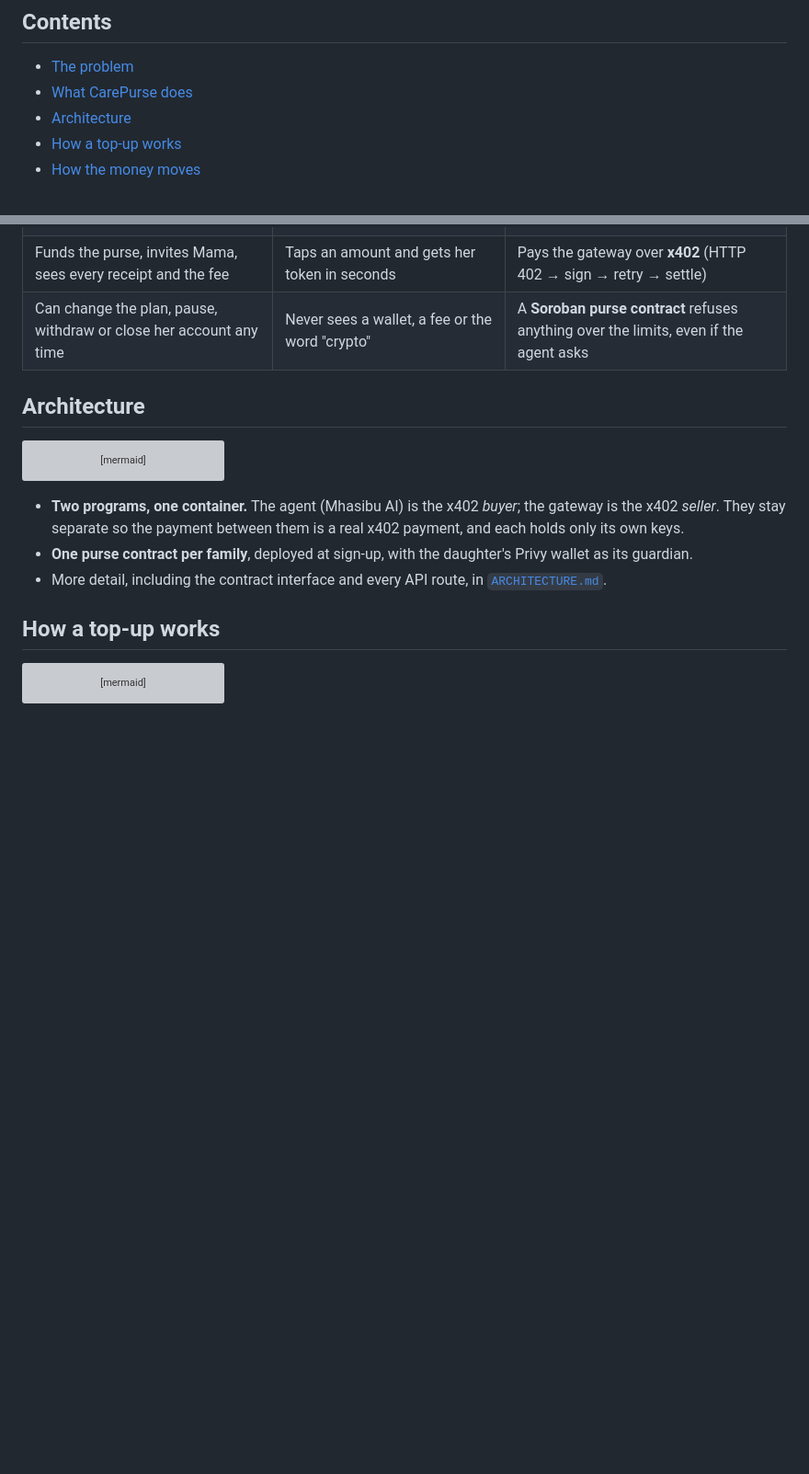
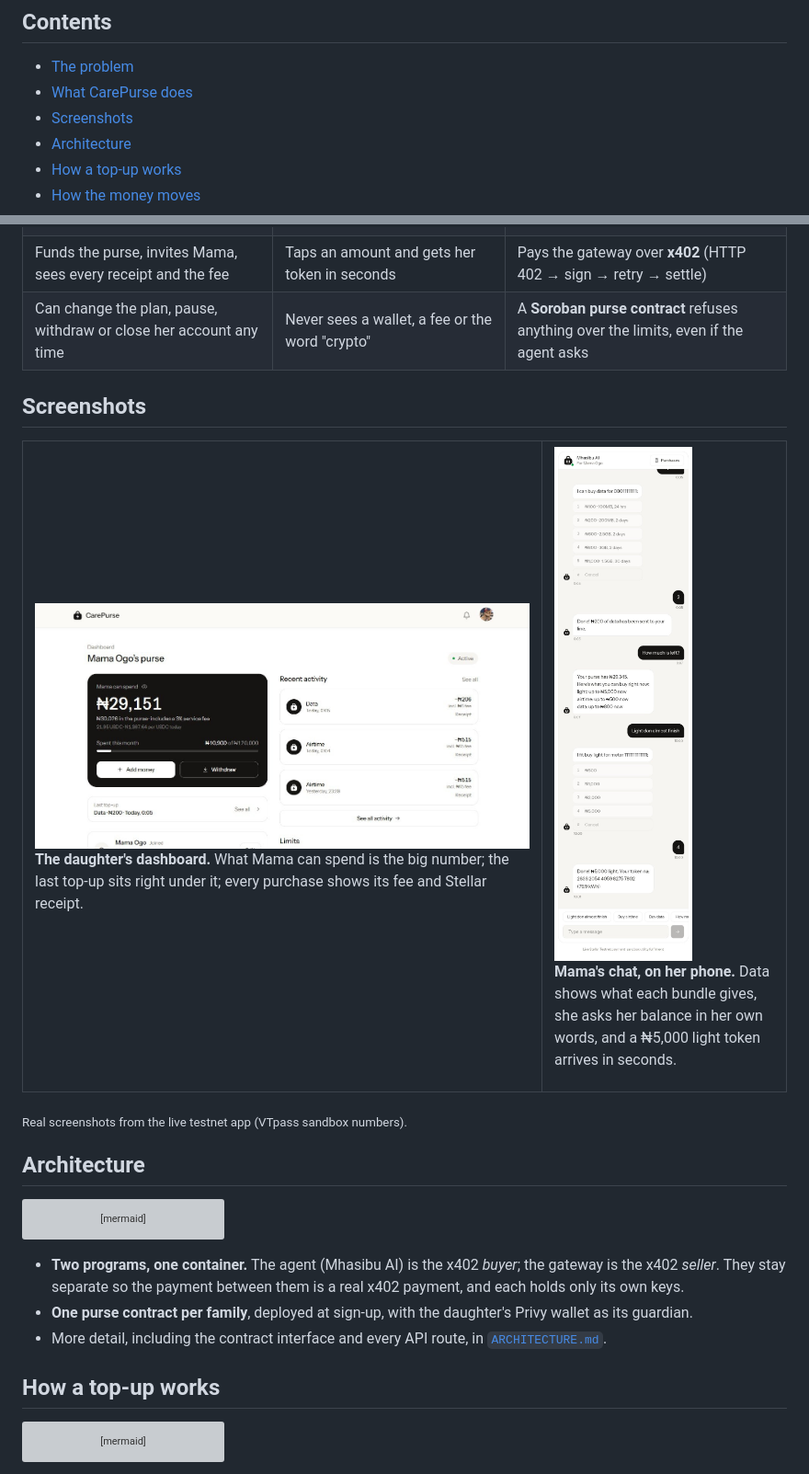
Before and after one commit to Ritapossible/CarePurse, a Markdown page: README.md, 2 parts joined by grey strips. Shown at 92% size. Rendered like a GitHub page; pictures changed too: docs/screenshots/chat.jpg (added), docs/screenshots/dashboard.jpg (added); blank space fills up the shorter version; grey boxes are pictures that could not be loaded.

Commit message:
README: real screenshots of the daughter's dashboard and Mama's chat
Co-Authored-By: Claude Opus 5.5 <noreply@anthropic.com>
Claude-Session: https://claude.ai/code/session_01D1bzZSaZhP62mvPAppXHTt

```diff
--- a/README.md
+++ b/README.md
@@ -25,6 +25,7 @@
 
 - [The problem](#the-problem)
 - [What CarePurse does](#what-carepurse-does)
+- [Screenshots](#screenshots)
 - [Architecture](#architecture)
 - [How a top-up works](#how-a-top-up-works)
 - [How the money moves](#how-the-money-moves)
@@ -51,6 +52,23 @@ Nigerian women living abroad support elderly parents at home, and keeping the li
 | Sets limits per top-up, day, week and month, saved **on-chain** with one signature | Asks in her own words: *"Abeg, light don almost finish"* | The **AI only understands**; amounts and limits are decided by code and by the contract |
 | Funds the purse, invites Mama, sees every receipt and the fee | Taps an amount and gets her token in seconds | Pays the gateway over **x402** (HTTP 402 → sign → retry → settle) |
 | Can change the plan, pause, withdraw or close her account any time | Never sees a wallet, a fee or the word "crypto" | A **Soroban purse contract** refuses anything over the limits, even if the agent asks |
+
+## Screenshots
+
+<table>
+  <tr>
+    <td valign="top" width="68%">
+      <img src="docs/screenshots/dashboard.jpg" alt="The daughter's dashboard: what Mama can spend, her last top-up and recent activity with fees and receipts" />
+      <p><b>The daughter's dashboard.</b> What Mama can spend is the big number; the last top-up sits right under it; every purchase shows its fee and Stellar receipt.</p>
+    </td>
+    <td valign="top" width="32%">
+      <img src="docs/screenshots/chat.jpg" alt="Mama's chat on her phone: data bundles with what each gives, her balance, and a light token delivered in seconds" />
+      <p><b>Mama's chat, on her phone.</b> Data shows what each bundle gives, she asks her balance in her own words, and a ₦5,000 light token arrives in seconds.</p>
+    </td>
+  </tr>
+</table>
+
+<sub>Real screenshots from the live testnet app (VTpass sandbox numbers).</sub>
 
 ## Architecture
 
```
